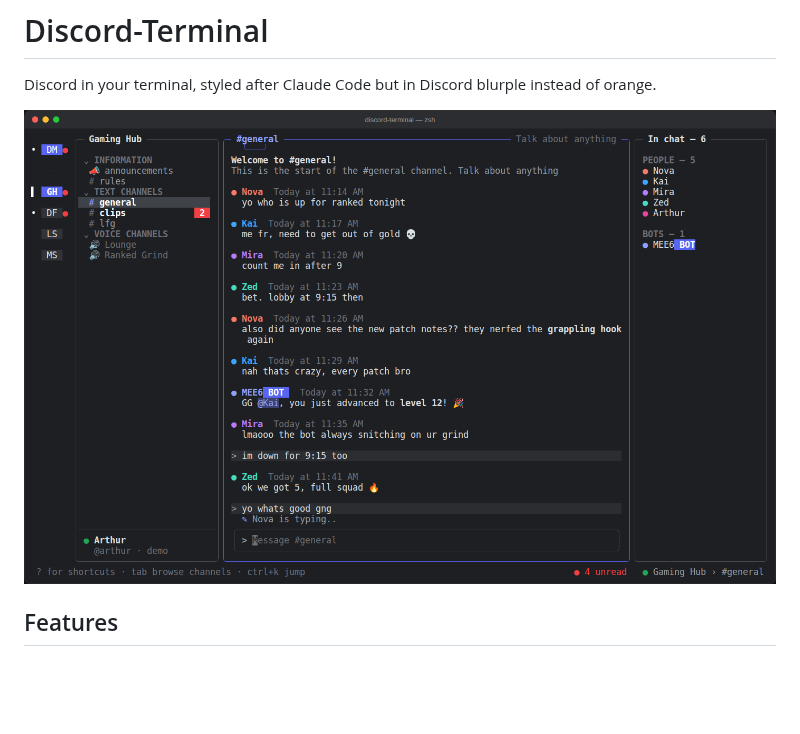
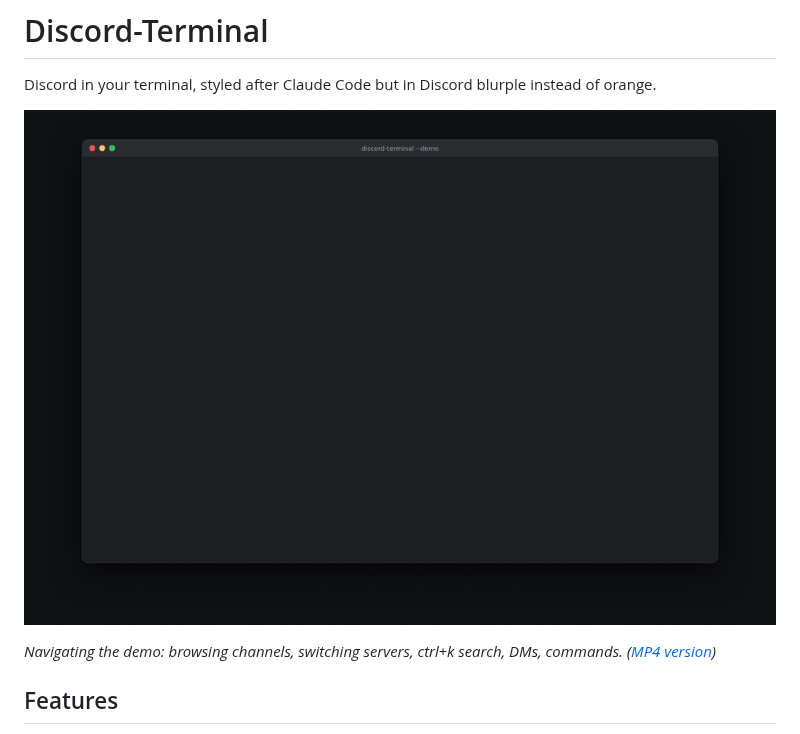
Before and after one commit to ArthurKNielsen/Cordline, a Markdown page: README.md, the part around the change. GitHub-like rendering; pictures changed too: docs/demo.gif (added); blank space fills up the shorter version.

Commit message:
Add demo recording to README
Co-Authored-By: Claude Opus 5.5 <noreply@anthropic.com>
Claude-Session: https://claude.ai/code/session_013wtHNPXBMt6iVQ8sK2w4KW

```diff
--- a/README.md
+++ b/README.md
@@ -2,7 +2,9 @@
 
 Discord in your terminal, styled after Claude Code but in Discord blurple instead of orange.
 
-![chat view](docs/screenshots/typing.png)
+![Discord Terminal demo](docs/demo.gif)
+
+*Navigating the demo: browsing channels, switching servers, ctrl+k search, DMs, commands. ([MP4 version](docs/demo.mp4))*
 
 ## Features
 
```
Also changed, not shown: 1 other file.
